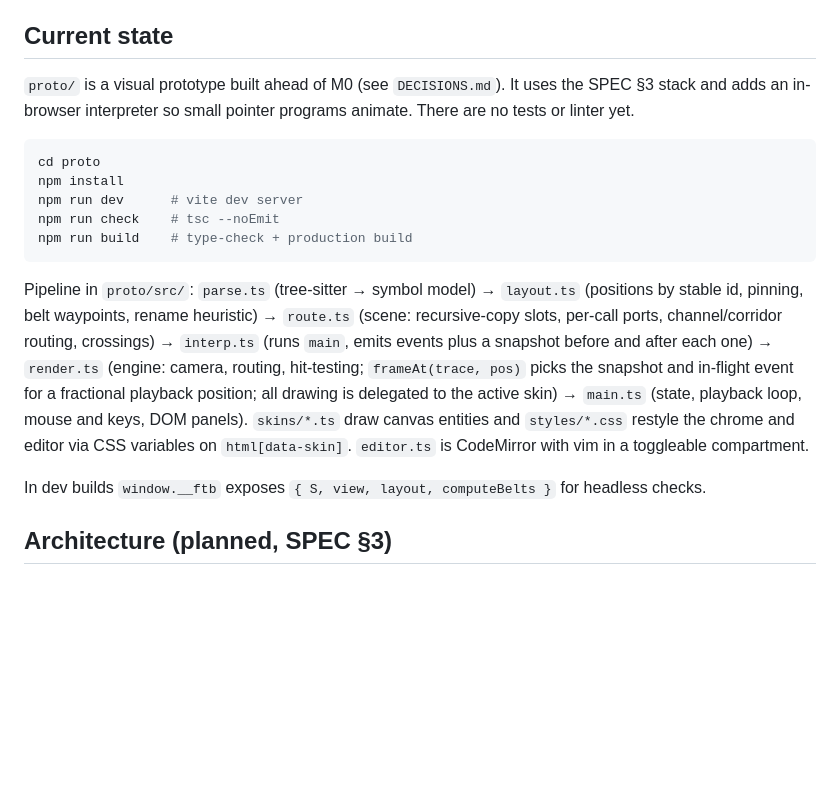
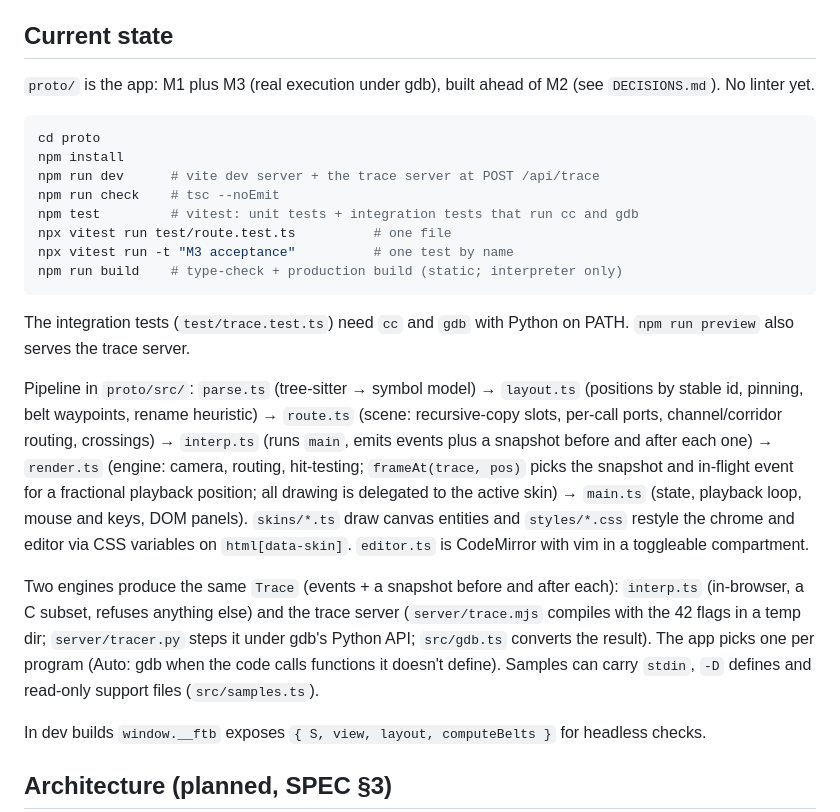
Before and after one commit to wxsonz/blueprint42, a Markdown page: CLAUDE.md, the part around the change. Drawn GitHub-style; blank space fills up the shorter version.

````diff
--- a/CLAUDE.md
+++ b/CLAUDE.md
@@ -28,17 +28,22 @@ Read `SPEC.md` first. Principles in §1 override convenience.
 
 ## Current state
 
-`proto/` is a visual prototype built ahead of M0 (see `DECISIONS.md`). It
-uses the SPEC §3 stack and adds an in-browser interpreter so small pointer
-programs animate. There are no tests or linter yet.
+`proto/` is the app: M1 plus M3 (real execution under gdb), built ahead of
+M2 (see `DECISIONS.md`). No linter yet.
 
 ```sh
 cd proto
 npm install
-npm run dev      # vite dev server
+npm run dev      # vite dev server + the trace server at POST /api/trace
 npm run check    # tsc --noEmit
-npm run build    # type-check + production build
+npm test         # vitest: unit tests + integration tests that run cc and gdb
+npx vitest run test/route.test.ts          # one file
+npx vitest run -t "M3 acceptance"          # one test by name
+npm run build    # type-check + production build (static; interpreter only)
 ```
+
+The integration tests (`test/trace.test.ts`) need `cc` and `gdb` with
+Python on PATH. `npm run preview` also serves the trace server.
 
 Pipeline in `proto/src/`: `parse.ts` (tree-sitter → symbol model) →
 `layout.ts` (positions by stable id, pinning, belt waypoints, rename
@@ -51,6 +56,14 @@ fractional playback position; all drawing is delegated to the active skin) →
 `skins/*.ts` draw canvas entities and `styles/*.css` restyle the chrome and
 editor via CSS variables on `html[data-skin]`. `editor.ts` is CodeMirror
 with vim in a toggleable compartment.
+
+Two engines produce the same `Trace` (events + a snapshot before and after
+each): `interp.ts` (in-browser, a C subset, refuses anything else) and the
+trace server (`server/trace.mjs` compiles with the 42 flags in a temp dir;
+`server/tracer.py` steps it under gdb's Python API; `src/gdb.ts` converts
+the result). The app picks one per program (Auto: gdb when the code calls
+functions it doesn't define). Samples can carry `stdin`, `-D` defines and
+read-only support files (`src/samples.ts`).
 
 In dev builds `window.__ftb` exposes `{ S, view, layout, computeBelts }` for
 headless checks.
````
Also changed, not shown: DECISIONS.md (+62 -1 lines).
